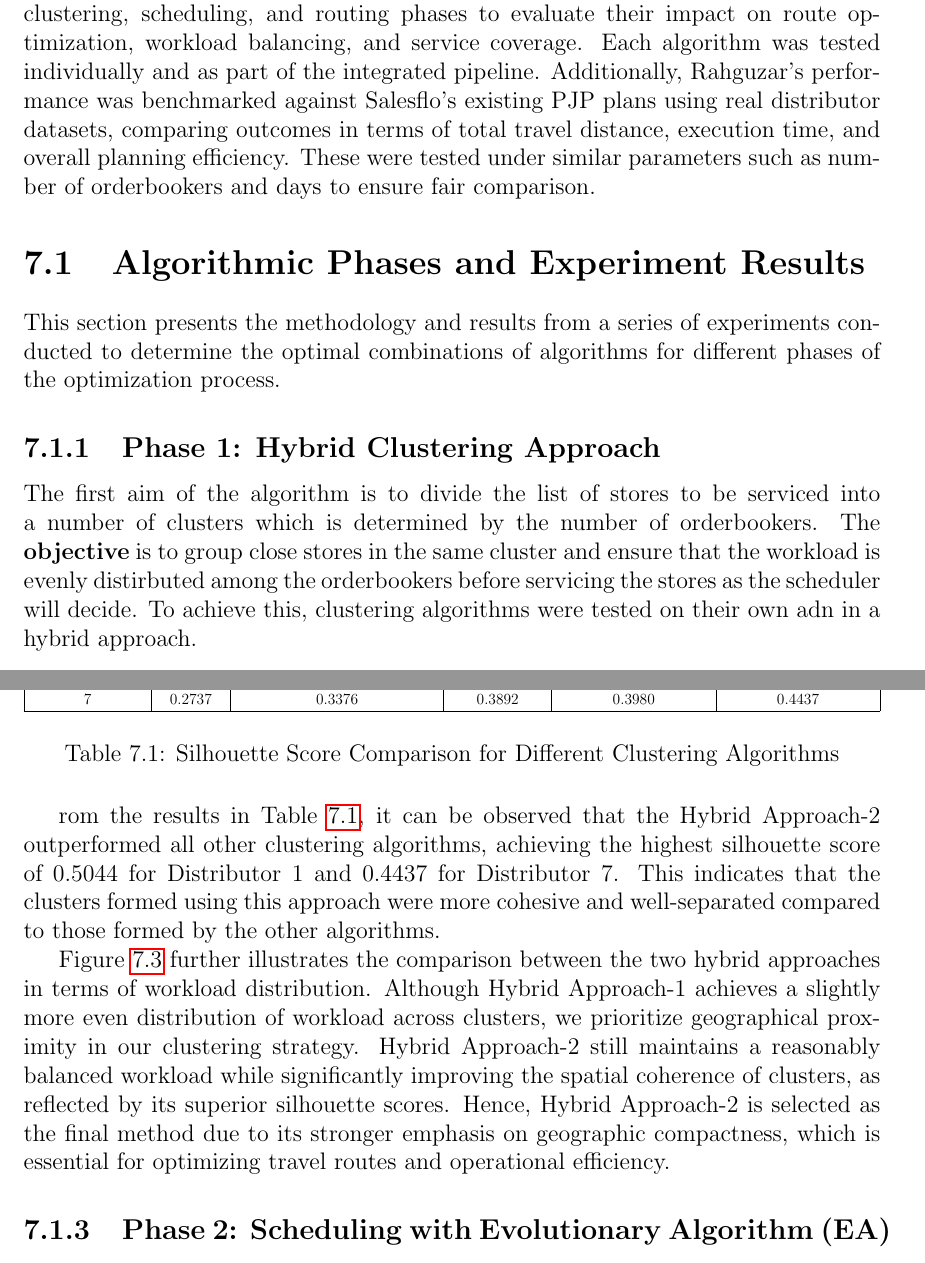
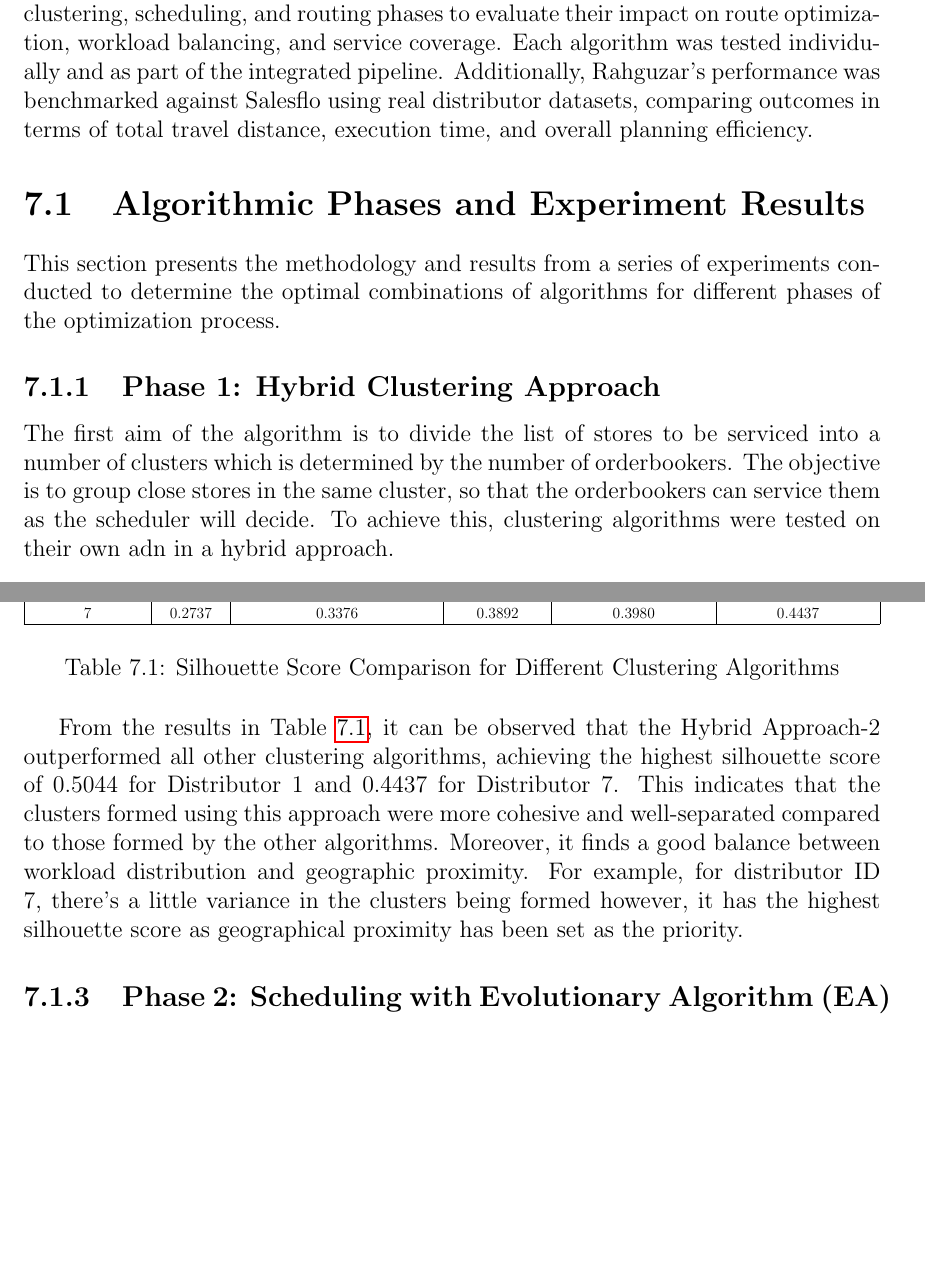
Before and after one commit to nabilazahraa/Rahguzar-Optimize-Field-Sales-Routes, a LaTeX thesis (RAHGUZAR (KAAVSIH REPORT)/report.tex, which reads RAHGUZAR (KAAVSIH REPORT)/chapters/results.tex): two parts of pages 62 and 64 of 88 before the commit and two parts of pages 62 and 64 of 87 after it, joined at a grey line, cut so that both start at the same text, the shorter picture padded with empty space. Compiled offline with pdfLaTeX.

Commit message:
Revert "hybrid 2 vs hybrid 1"
This reverts commit e45ab8b7f0f7da3a83ddde16ec6a99d9ad52d49a.

```diff
--- a/RAHGUZAR (KAAVSIH REPORT)/chapters/results.tex
+++ b/RAHGUZAR (KAAVSIH REPORT)/chapters/results.tex
@@ -1,4 +1,4 @@
-This chapter aims to present the results of the experiments conducted across Rahguzar’s clustering, scheduling, and routing phases to evaluate their impact on route optimization, workload balancing, and service coverage. Each algorithm was tested individually and as part of the integrated pipeline. Additionally, Rahguzar’s performance was benchmarked against Salesflo's existing PJP plans using real distributor datasets, comparing outcomes in terms of total travel distance, execution time, and overall planning efficiency. These were tested under similar parameters such as number of orderbookers and days to ensure fair comparison.
+This chapter aims to present the results of the experiments conducted across Rahguzar’s clustering, scheduling, and routing phases to evaluate their impact on route optimization, workload balancing, and service coverage. Each algorithm was tested individually and as part of the integrated pipeline. Additionally, Rahguzar’s performance was benchmarked against Salesflo using real distributor datasets, comparing outcomes in terms of total travel distance, execution time, and overall planning efficiency.
 
 \section{Algorithmic Phases and Experiment Results}
 
@@ -10,7 +10,7 @@ This section presents the methodology and results from a series of experiments c
 \subsection{Phase 1: Hybrid Clustering Approach}
 % Phase 1 content to be added later.
 The first aim of the algorithm is to divide the list of stores to be serviced into a number of clusters which is determined by the number of orderbookers.
-The \textbf{objective} is to group close stores in the same cluster and ensure that the workload is evenly distirbuted among the orderbookers before servicing the stores as the scheduler will decide.
+The objective is to group close stores in the same cluster, so that the orderbookers can service them as the scheduler will decide.
 To achieve this, clustering algorithms were tested on their own adn in a hybrid approach.
 
 \subsubsection{Clustering Algorithms Tested}
@@ -83,11 +67,6 @@ The silhouette score measures how well points are grouped in a clustering task.
-        \label{fig:hybrid_workload_comparison}
-    \end{figure}
+From the results in Table~\ref{tab:silhouette_scores}, it can be observed that the Hybrid Approach-2 outperformed all other clustering algorithms, achieving the highest silhouette score of 0.5044 for Distributor 1 and 0.4437 for Distributor 7. This indicates that the clusters formed using this approach were more cohesive and well-separated compared to those formed by the other algorithms.
+Moreover, it finds a good balance between workload distribution and geographic proximity. For example, for distributor ID 7, there's a little variance in the clusters being formed however, it has the highest silhouette score as geographical proximity has been set as the priority.
 
-% From the results in Table~\ref{tab:silhouette_scores}, it can be observed that the Hybrid Approach-2 outperformed all other clustering algorithms, achieving the highest silhouette score of 0.5044 for Distributor 1 and 0.4437 for Distributor 7. This indicates that the clusters formed using this approach were more cohesive and well-separated compared to those formed by the other algorithms.
-% Moreover, it finds a good balance between workload distribution and geographic proximity. For example, for distributor ID 7, there's a little variance in the clusters being formed however, it has the highest silhouette score as geographical proximity has been set as the priority.
-rom the results in Table~\ref{tab:silhouette_scores}, it can be observed that the Hybrid Approach-2 outperformed all other clustering algorithms, achieving the highest silhouette score of 0.5044 for Distributor 1 and 0.4437 for Distributor 7. This indicates that the clusters formed using this approach were more cohesive and well-separated compared to those formed by the other algorithms.
-
-Figure~\ref{fig:hybrid_workload_comparison} further illustrates the comparison between the two hybrid approaches in terms of workload distribution. Although Hybrid Approach-1 achieves a slightly more even distribution of workload across clusters, we prioritize geographical proximity in our clustering strategy. Hybrid Approach-2 still maintains a reasonably balanced workload while significantly improving the spatial coherence of clusters, as reflected by its superior silhouette scores. Hence, Hybrid Approach-2 is selected as the final method due to its stronger emphasis on geographic compactness, which is essential for optimizing travel routes and operational efficiency.
 
 
 \subsection{Phase 2: Scheduling with Evolutionary Algorithm (EA)} %
```
Also changed, not shown: RAHGUZAR (KAAVSIH REPORT)/images/7.1.2 hybrid 1 workload.png (deleted), RAHGUZAR (KAAVSIH REPORT)/images/7.1.2 hybrid 2 workload.png (deleted), RAHGUZAR (KAAVSIH REPORT)/chapters/results.tex (18 more changed lines).
